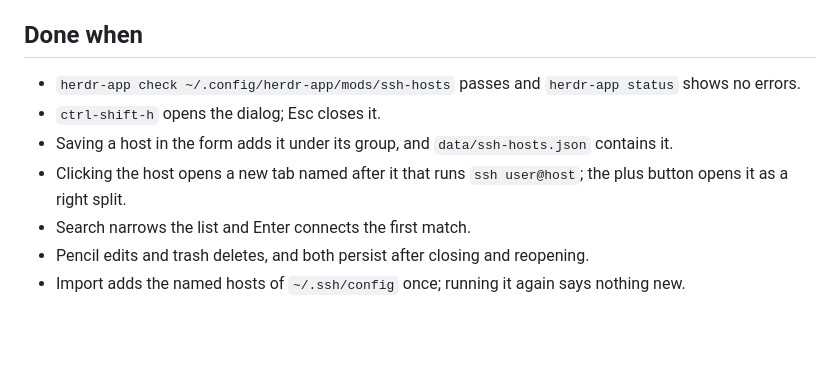
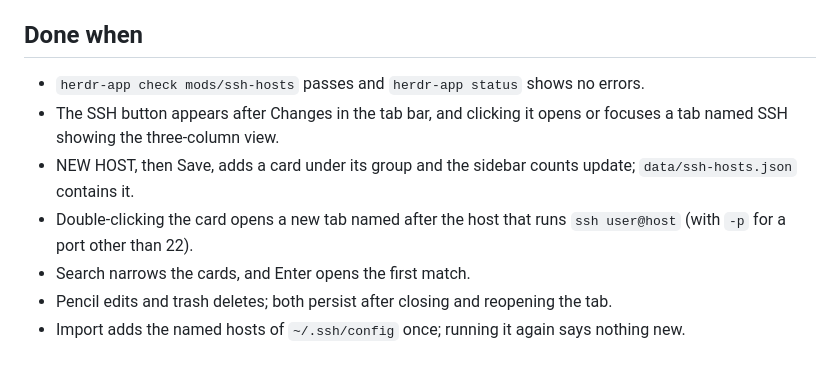
Before and after one commit to adittanu/herdr-ssh-hosts, a Markdown page: RECIPE.md, the part around one of its changes. Drawn GitHub-style; blank space fills up the shorter version.

```diff
--- a/RECIPE.md
+++ b/RECIPE.md
@@ -57,10 +76,10 @@ Files: `mods/ssh-hosts/main.js`, `mod.json`, and five icons `server.svg`, `plus.
 
 ## Done when
 
-- `herdr-app check ~/.config/herdr-app/mods/ssh-hosts` passes and `herdr-app status` shows no errors.
-- `ctrl-shift-h` opens the dialog; Esc closes it.
-- Saving a host in the form adds it under its group, and `data/ssh-hosts.json` contains it.
-- Clicking the host opens a new tab named after it that runs `ssh user@host`; the plus button opens it as a right split.
-- Search narrows the list and Enter connects the first match.
-- Pencil edits and trash deletes, and both persist after closing and reopening.
+- `herdr-app check mods/ssh-hosts` passes and `herdr-app status` shows no errors.
+- The SSH button appears after Changes in the tab bar, and clicking it opens or focuses a tab named SSH showing the three-column view.
+- NEW HOST, then Save, adds a card under its group and the sidebar counts update; `data/ssh-hosts.json` contains it.
+- Double-clicking the card opens a new tab named after the host that runs `ssh user@host` (with `-p` for a port other than 22).
+- Search narrows the cards, and Enter opens the first match.
+- Pencil edits and trash deletes; both persist after closing and reopening the tab.
 - Import adds the named hosts of `~/.ssh/config` once; running it again says nothing new.
```
Also changed, not shown: other parts of RECIPE.md (+54 -35 lines), preview.png, 5 other files.
